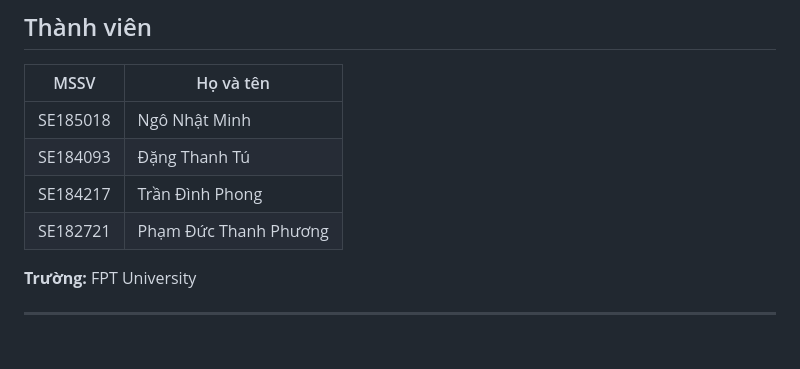
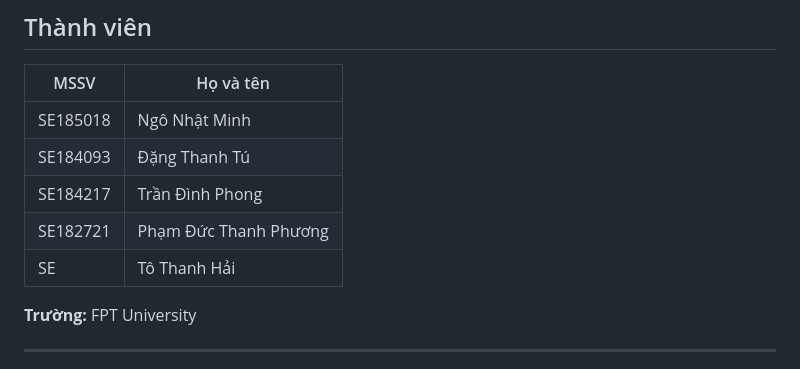
Before and after one commit to SeNgoNhatMinh/Scientific-Journal-Publication-Trend-Tracking-System, a Markdown page: README.md, the part around the change. Drawn GitHub-style; blank space fills up the shorter version.

```diff
--- a/README.md
+++ b/README.md
@@ -14,6 +14,7 @@ Backend API hỗ trợ tìm kiếm bài báo học thuật (OpenAlex), thu thậ
 | SE184093 | Đặng Thanh Tú |
 | SE184217 | Trần Đình Phong |
 | SE182721 | Phạm Đức Thanh Phương |
+| SE       | Tô Thanh Hải |
 
 **Trường:** FPT University
 
```
